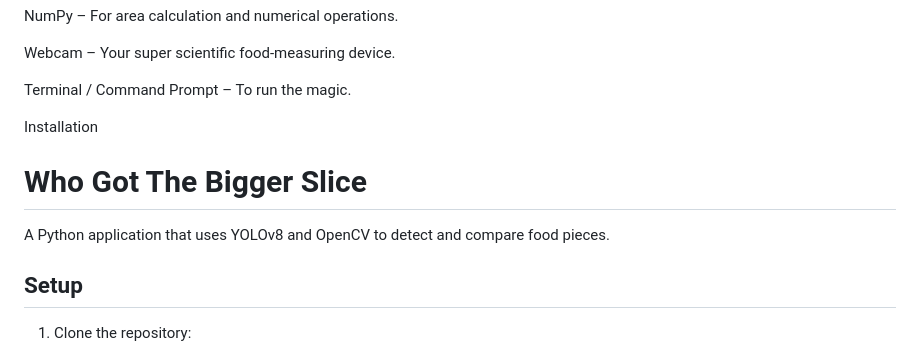
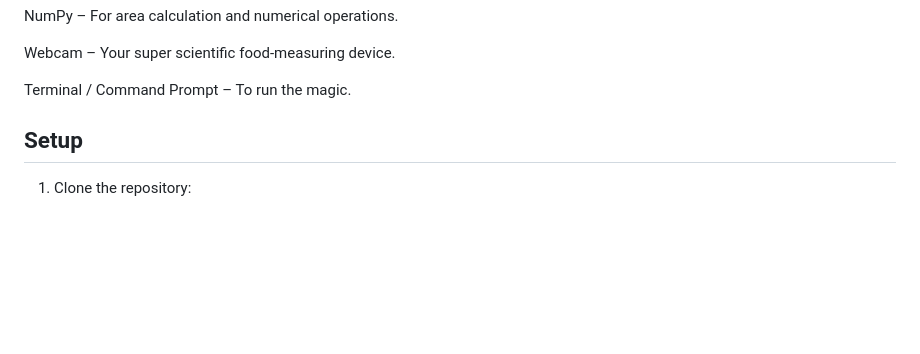
Before and after one commit to angelserose/who_got_the_bigger_slice, a Markdown page: README.md, the part around the change. Rendered like a GitHub page; blank space fills up the shorter version.

```diff
--- a/README.md
+++ b/README.md
@@ -46,11 +46,7 @@ Terminal / Command Prompt – To run the magic.
 
 
 
-Installation
 
-# Who Got The Bigger Slice
-
-A Python application that uses YOLOv8 and OpenCV to detect and compare food pieces.
 
 ## Setup
 
```
